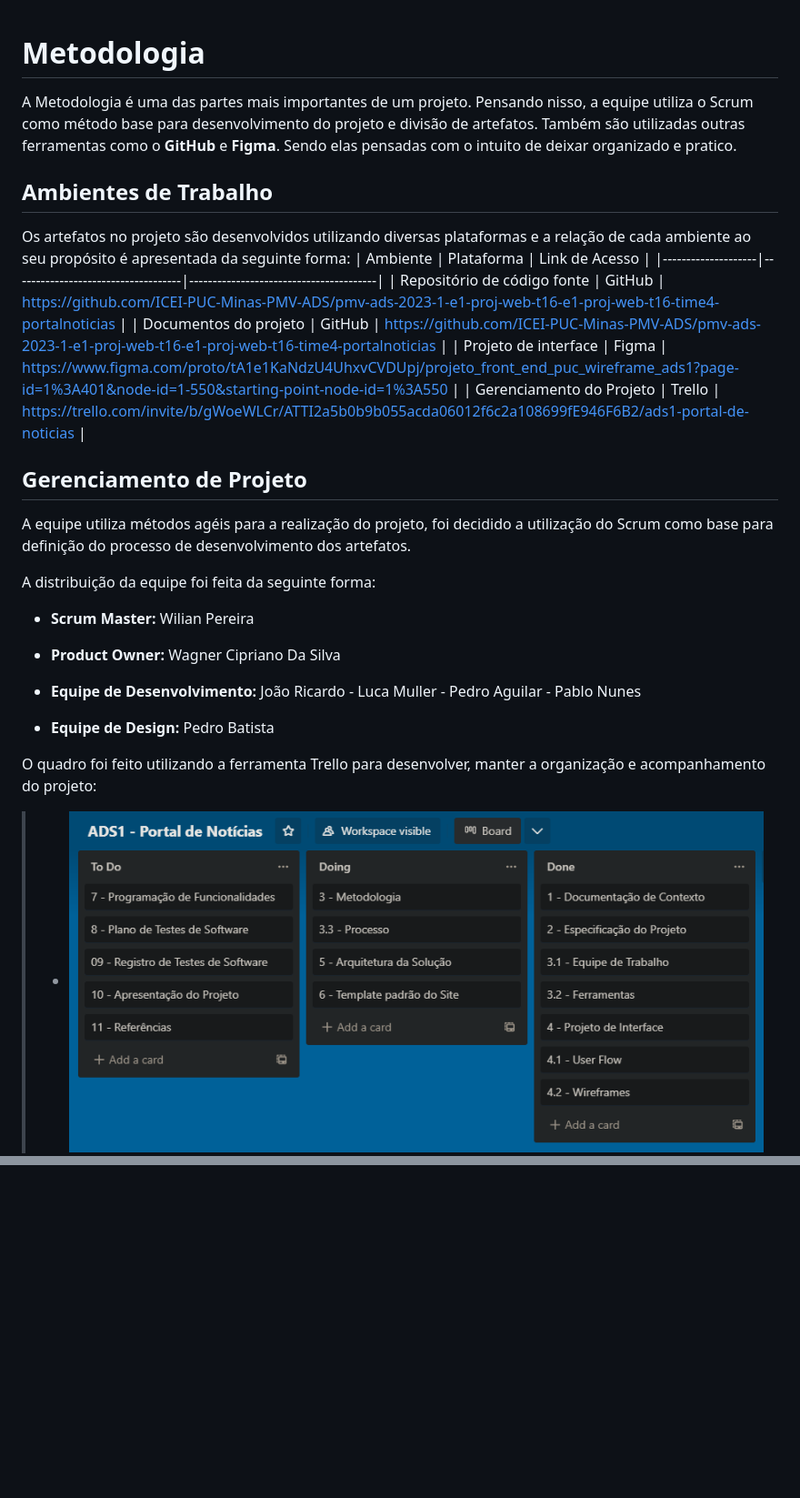
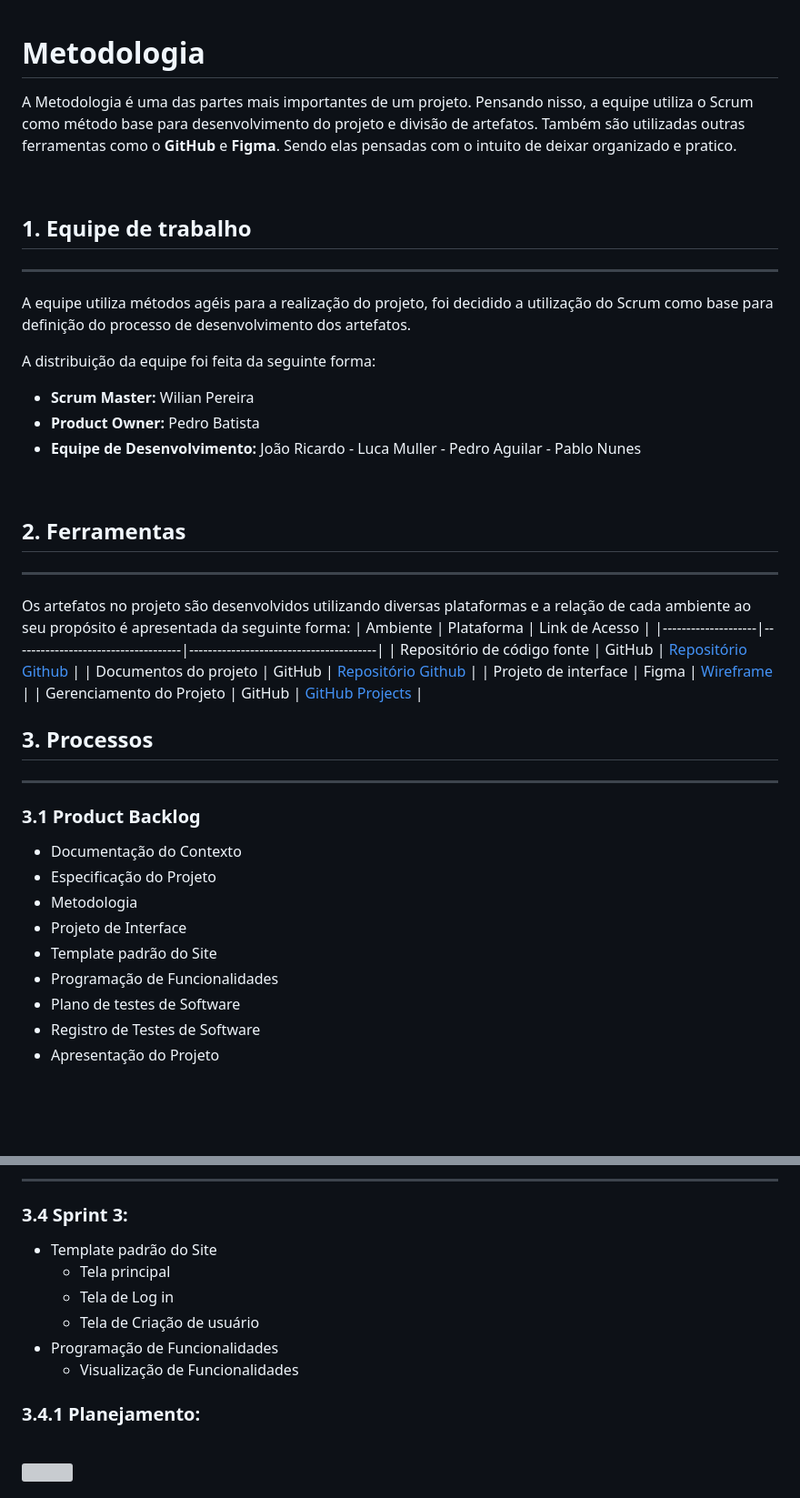
Before and after one commit to ICEI-PUC-Minas-PMV-ADS/pmv-ads-2023-1-e1-proj-web-t16-e1-proj-web-t16-time4-portalnoticias, a Markdown page: docs/03-Metodologia.md, 2 parts joined by grey strips. Shown: that part at 91% size. Rendered like a GitHub page; pictures changed too: docs/img/trello_16-04-23.png (deleted); blank space fills up the shorter version; grey boxes are pictures that could not be loaded.

Commit message:
update metodologia file and add img

```diff
--- a/docs/03-Metodologia.md
+++ b/docs/03-Metodologia.md
@@ -1,33 +1,47 @@
-
 # Metodologia
 
 A Metodologia é uma das partes mais importantes de um projeto. Pensando nisso, a equipe utiliza o Scrum como método base para desenvolvimento do projeto e divisão de artefatos. Também são utilizadas outras ferramentas como o **GitHub** e **Figma**. Sendo elas pensadas com o intuito de deixar organizado e pratico.
 
-## Ambientes de Trabalho
-Os artefatos no projeto são desenvolvidos utilizando diversas plataformas e a relação de cada ambiente ao seu propósito é apresentada da seguinte forma:
-| Ambiente | Plataforma | Link de Acesso                 |
-|--------------------|------------------------------------|----------------------------------------|
-| Repositório de código fonte    |  GitHub  |   https://github.com/ICEI-PUC-Minas-PMV-ADS/pmv-ads-2023-1-e1-proj-web-t16-e1-proj-web-t16-time4-portalnoticias                                                             |
-| Documentos do projeto          |  GitHub  |     https://github.com/ICEI-PUC-Minas-PMV-ADS/pmv-ads-2023-1-e1-proj-web-t16-e1-proj-web-t16-time4-portalnoticias                                                           |
-| Projeto de interface           |  Figma   |       https://www.figma.com/proto/tA1e1KaNdzU4UhxvCVDUpj/projeto_front_end_puc_wireframe_ads1?page-id=1%3A401&node-id=1-550&starting-point-node-id=1%3A550                                                         |
-| Gerenciamento do Projeto       | Trello |     https://trello.com/invite/b/gWoeWLCr/ATTI2a5b0b9b055acda06012f6c2a108699fE946F6B2/ads1-portal-de-noticias                                                           |
+<br />
 
-
-## Gerenciamento de Projeto
+## 1. Equipe de trabalho
+___
 A equipe utiliza métodos agéis para a realização do projeto, foi decidido a utilização do Scrum como base para definição do processo de desenvolvimento dos artefatos.
 
 A distribuição da equipe foi feita da seguinte forma:
 
    - **Scrum Master:** Wilian Pereira
-   - **Product Owner:** Wagner Cipriano Da Silva
+   - **Product Owner:** Pedro Batista
    - **Equipe de Desenvolvimento:**
-            João Ricardo
+           João Ricardo
            - Luca Muller
            - Pedro Aguilar
            - Pablo Nunes
 
-   - **Equipe de Design:** Pedro Batista
+<br />
 
- O quadro foi feito utilizando a ferramenta Trello para desenvolver, manter a organização e acompanhamento do projeto:
+## 2. Ferramentas
+___
+Os artefatos no projeto são desenvolvidos utilizando diversas plataformas e a relação de cada ambiente ao seu propósito é apresentada da seguinte forma:
+| Ambiente | Plataforma | Link de Acesso |
+|--------------------|------------------------------------|----------------------------------------|
+| Repositório de código fonte | GitHub | [Repositório Github](https://github.com/ICEI-PUC-Minas-PMV-ADS/pmv-ads-2023-1-e1-proj-web-t16-e1-proj-web-t16-time4-portalnoticias) |
+| Documentos do projeto | GitHub | [Repositório Github](https://github.com/ICEI-PUC-Minas-PMV-ADS/pmv-ads-2023-1-e1-proj-web-t16-e1-proj-web-t16-time4-portalnoticias) |
+| Projeto de interface | Figma | [Wireframe](https://www.figma.com/proto/tA1e1KaNdzU4UhxvCVDUpj/projeto_front_end_puc_wireframe_ads1?page-id=1%3A401&node-id=1-550&starting-point-node-id=1%3A550) |
+| Gerenciamento do Projeto | GitHub | [GitHub Projects](https://github.com/orgs/ICEI-PUC-Minas-PMV-ADS/projects/421) |
+<br />
 
-> - ![trello](img/trello_16-04-23.png)
+## 3. Processos
+___
+### 3.1 Product Backlog
+
+- Documentação do Contexto
+- Especificação do Projeto
+- Metodologia
+- Projeto de Interface
+- Template padrão do Site
+- Programação de Funcionalidades
+- Plano de testes de Software
+- Registro de Testes de Software
+- Apresentação do Projeto
+
@@ -33,0 +109,15 @@ A distribuição da equipe foi feita da seguinte forma:
+<br />
+
+----------------------------------------------------------
+### 3.4 Sprint 3:
+- Template padrão do Site
+  - Tela principal
+  - Tela de Log in
+  - Tela de Criação de usuário
+- Programação de Funcionalidades
+  - Visualização de Funcionalidades
+
+### 3.4.1 Planejamento:
+<br />
+<img src="img/sprint/sprint_3.png">
+
```
Also changed, not shown: other parts of docs/03-Metodologia.md (+143 -0 lines), docs/img/sprint/sprint_1.png (added), docs/img/sprint/sprint_2.png (added).
